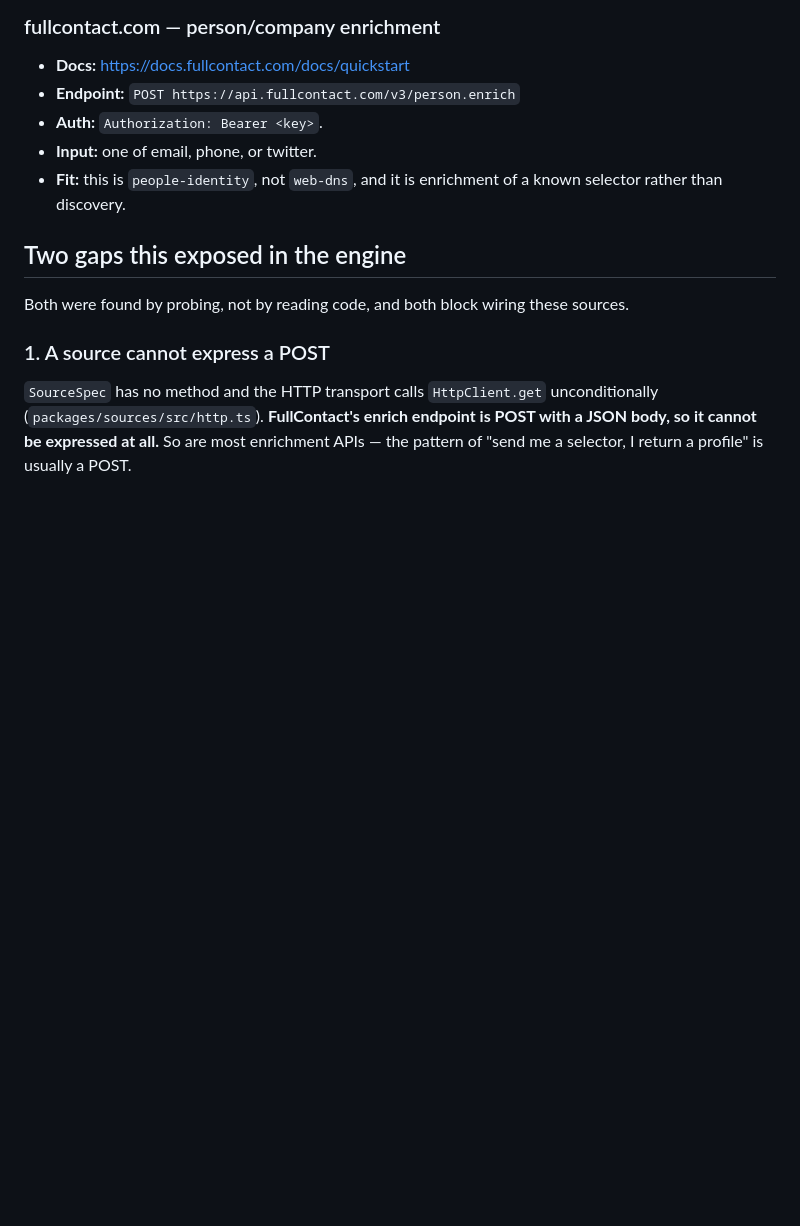
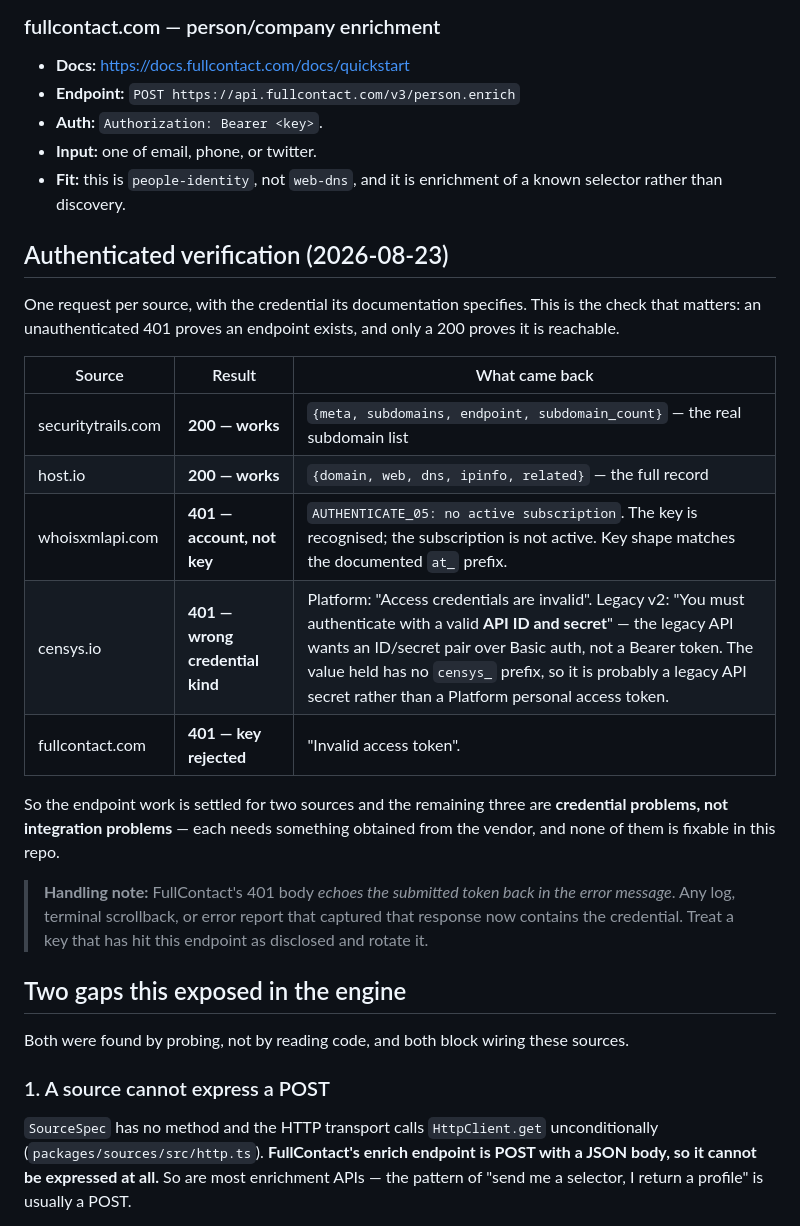
Before and after one commit to eknowles/viokit, a Markdown page: openspec/exploration/05-source-access.md, the part around one of its changes. Drawn GitHub-style; blank space fills up the shorter version.

Commit message:
docs(sources): authenticated verification — two work, three are credential problems
An unauthenticated 401 proves an endpoint exists; only a 200 proves it is
reachable. One authenticated request per source settles it:

- **securitytrails** and **host.io** return 200 with real data — the subdomain
  list and the full domain record. Their endpoint work is done.
- **whoisxmlapi** answers `AUTHENTICATE_05: no active subscription`. The key is
  recognised and matches the documented `at_` shape; the account is the problem.
- **censys** rejects the value on both APIs, and the legacy one says why: it
  wants an "API ID and secret" over Basic auth, not a Bearer token. The value
  carries no `censys_` prefix, so it looks like a legacy API secret rather than
  a Platform personal access token.
- **fullcontact** rejects the key outright.

The distinction matters for what happens next: three of these are credential
problems, not integration problems, and none is fixable in this repo.

Also recorded as a handling note: FullContact's 401 body echoes the submitted
token back in the error message, so any log or scrollback that captured that
response now holds the credential. A key that has hit that endpoint should be
treated as disclosed.

Co-Authored-By: Claude Opus 5 (1M context) <noreply@anthropic.com>

```diff
--- a/openspec/exploration/05-source-access.md
+++ b/openspec/exploration/05-source-access.md
@@ -73,6 +74,27 @@ the 38 specs currently in the catalog can say, none of which address an endpoint
 - **Fit:** this is `people-identity`, not `web-dns`, and it is enrichment of a known selector rather
   than discovery.
 
+## Authenticated verification (2026-08-23)
+
+One request per source, with the credential its documentation specifies. This is the check that
+matters: an unauthenticated 401 proves an endpoint exists, and only a 200 proves it is reachable.
+
+| Source | Result | What came back |
+|---|---|---|
+| securitytrails.com | **200 — works** | `{meta, subdomains, endpoint, subdomain_count}` — the real subdomain list |
+| host.io | **200 — works** | `{domain, web, dns, ipinfo, related}` — the full record |
+| whoisxmlapi.com | **401 — account, not key** | `AUTHENTICATE_05: no active subscription`. The key is recognised; the subscription is not active. Key shape matches the documented `at_` prefix. |
+| censys.io | **401 — wrong credential kind** | Platform: "Access credentials are invalid". Legacy v2: "You must authenticate with a valid **API ID and secret**" — the legacy API wants an ID/secret pair over Basic auth, not a Bearer token. The value held has no `censys_` prefix, so it is probably a legacy API secret rather than a Platform personal access token. |
+| fullcontact.com | **401 — key rejected** | "Invalid access token". |
+
+So the endpoint work is settled for two sources and the remaining three are **credential problems, not
+integration problems** — each needs something obtained from the vendor, and none of them is fixable in
+this repo.
+
+> **Handling note:** FullContact's 401 body *echoes the submitted token back in the error message*.
+> Any log, terminal scrollback, or error report that captured that response now contains the
+> credential. Treat a key that has hit this endpoint as disclosed and rotate it.
+
 ## Two gaps this exposed in the engine
 
 Both were found by probing, not by reading code, and both block wiring these sources.
```
Also changed, not shown: other parts of openspec/exploration/05-source-access.md (+2 -1 lines).
